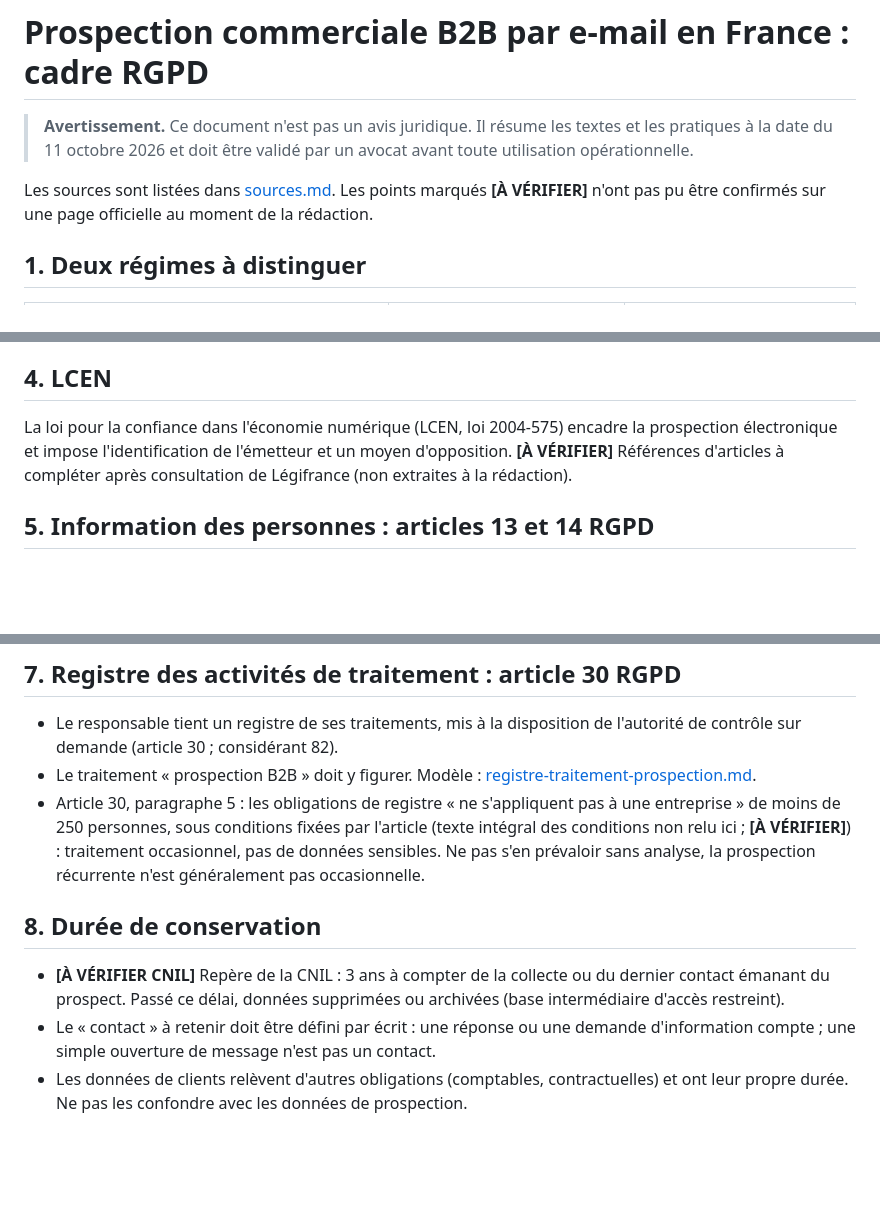
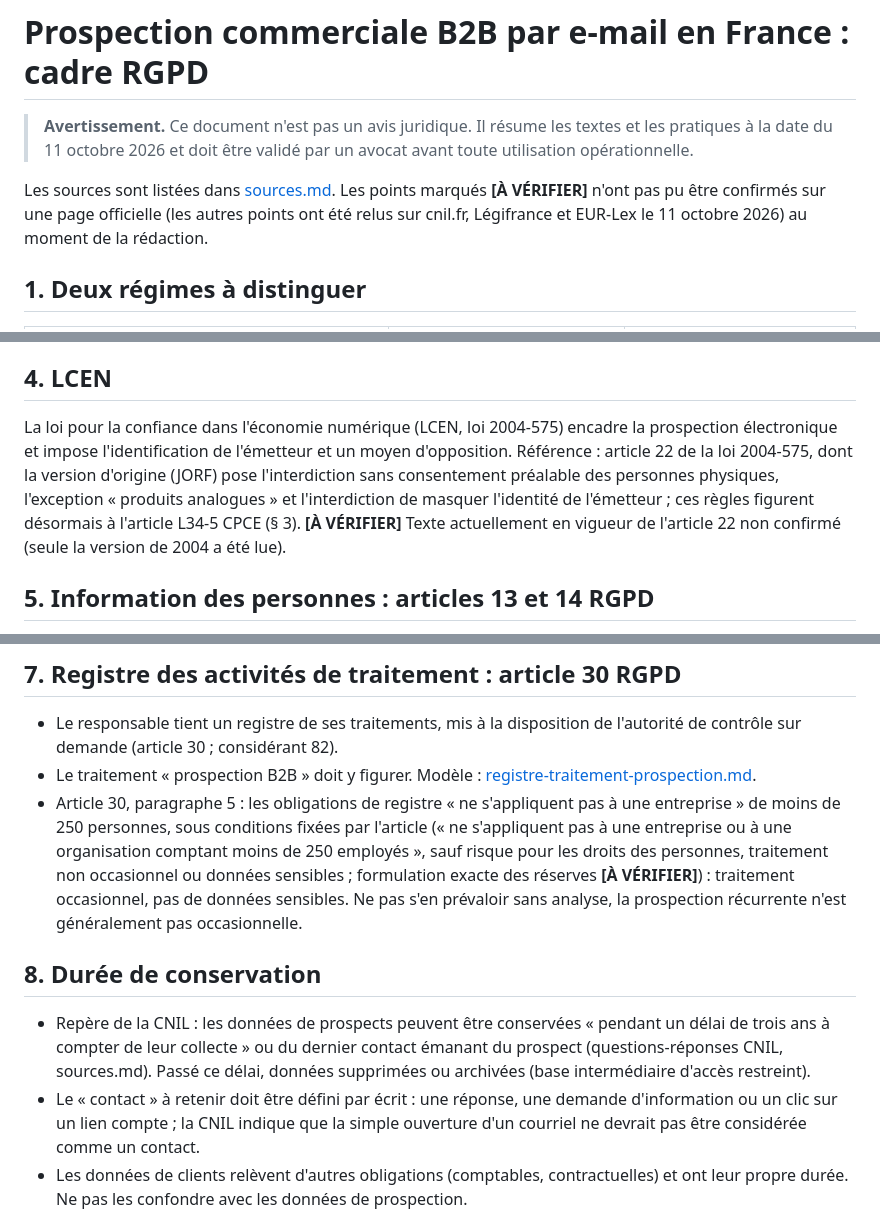
Before and after one commit to delikesance/a11y-report, a Markdown page: docs/prospection-rgpd.md, 3 parts joined by grey strips. Drawn GitHub-style; blank space fills up the shorter version.

```diff
--- a/docs/prospection-rgpd.md
+++ b/docs/prospection-rgpd.md
@@ -2,7 +2,7 @@
 
 > **Avertissement.** Ce document n'est pas un avis juridique. Il résume les textes et les pratiques à la date du 11 octobre 2026 et doit être validé par un avocat avant toute utilisation opérationnelle.
 
-Les sources sont listées dans [sources.md](sources.md). Les points marqués **[À VÉRIFIER]** n'ont pas pu être confirmés sur une page officielle au moment de la rédaction.
+Les sources sont listées dans [sources.md](sources.md). Les points marqués **[À VÉRIFIER]** n'ont pas pu être confirmés sur une page officielle (les autres points ont été relus sur cnil.fr, Légifrance et EUR-Lex le 11 octobre 2026) au moment de la rédaction.
 
 ## 1. Deux régimes à distinguer
 
@@ -33,7 +33,7 @@ Pour une prospection à froid (pas de relation client préalable), l'exception
 
 ## 4. LCEN
 
-La loi pour la confiance dans l'économie numérique (LCEN, loi 2004-575) encadre la prospection électronique et impose l'identification de l'émetteur et un moyen d'opposition. **[À VÉRIFIER]** Références d'articles à compléter après consultation de Légifrance (non extraites à la rédaction).
+La loi pour la confiance dans l'économie numérique (LCEN, loi 2004-575) encadre la prospection électronique et impose l'identification de l'émetteur et un moyen d'opposition. Référence : article 22 de la loi 2004-575, dont la version d'origine (JORF) pose l'interdiction sans consentement préalable des personnes physiques, l'exception « produits analogues » et l'interdiction de masquer l'identité de l'émetteur ; ces règles figurent désormais à l'article L34-5 CPCE (§ 3). **[À VÉRIFIER]** Texte actuellement en vigueur de l'article 22 non confirmé (seule la version de 2004 a été lue).
 
 ## 5. Information des personnes : articles 13 et 14 RGPD
 
@@ -55,12 +55,12 @@ Modèle de mention : [mention-information-prospection.md](mention-information-pr
 
 - Le responsable tient un registre de ses traitements, mis à la disposition de l'autorité de contrôle sur demande (article 30 ; considérant 82).
 - Le traitement « prospection B2B » doit y figurer. Modèle : [registre-traitement-prospection.md](registre-traitement-prospection.md).
-- Article 30, paragraphe 5 : les obligations de registre « ne s'appliquent pas à une entreprise » de moins de 250 personnes, sous conditions fixées par l'article (texte intégral des conditions non relu ici ; **[À VÉRIFIER]**) : traitement occasionnel, pas de données sensibles. Ne pas s'en prévaloir sans analyse, la prospection récurrente n'est généralement pas occasionnelle.
+- Article 30, paragraphe 5 : les obligations de registre « ne s'appliquent pas à une entreprise » de moins de 250 personnes, sous conditions fixées par l'article (« ne s'appliquent pas à une entreprise ou à une organisation comptant moins de 250 employés », sauf risque pour les droits des personnes, traitement non occasionnel ou données sensibles ; formulation exacte des réserves **[À VÉRIFIER]**) : traitement occasionnel, pas de données sensibles. Ne pas s'en prévaloir sans analyse, la prospection récurrente n'est généralement pas occasionnelle.
 
 ## 8. Durée de conservation
 
-- **[À VÉRIFIER CNIL]** Repère de la CNIL : 3 ans à compter de la collecte ou du dernier contact émanant du prospect. Passé ce délai, données supprimées ou archivées (base intermédiaire d'accès restreint).
-- Le « contact » à retenir doit être défini par écrit : une réponse ou une demande d'information compte ; une simple ouverture de message n'est pas un contact.
+- Repère de la CNIL : les données de prospects peuvent être conservées « pendant un délai de trois ans à compter de leur collecte » ou du dernier contact émanant du prospect (questions-réponses CNIL, sources.md). Passé ce délai, données supprimées ou archivées (base intermédiaire d'accès restreint).
+- Le « contact » à retenir doit être défini par écrit : une réponse, une demande d'information ou un clic sur un lien compte ; la CNIL indique que la simple ouverture d'un courriel ne devrait pas être considérée comme un contact.
 - Les données de clients relèvent d'autres obligations (comptables, contractuelles) et ont leur propre durée. Ne pas les confondre avec les données de prospection.
 
 ## 9. Entrepreneurs individuels et freelances
```
Also changed, not shown: other parts of docs/prospection-rgpd.md (+1 -1 lines), docs/sources.md (+3 -0 lines).
